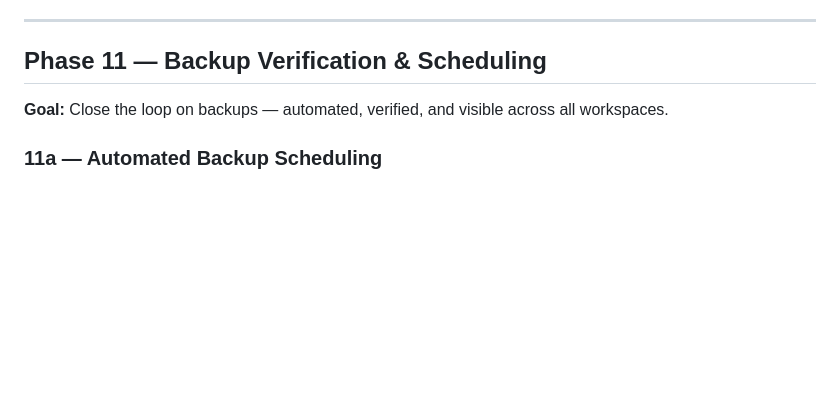
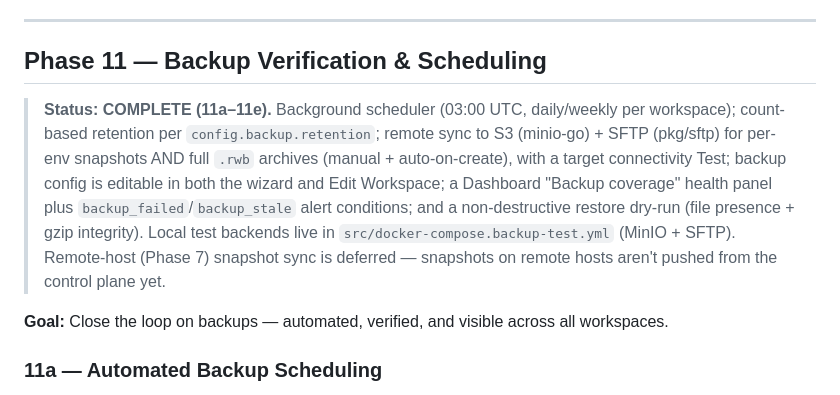
Before and after one commit to mansoor/rigger, a Markdown page: RIGGER_ROADMAP.md, the part around the change. Rendered like a GitHub page; blank space fills up the shorter version.

Commit message:
docs: mark Phase 11 (Backup Verification & Scheduling) complete
Co-Authored-By: Claude Opus 4.8 <noreply@anthropic.com>

```diff
--- a/RIGGER_ROADMAP.md
+++ b/RIGGER_ROADMAP.md
@@ -326,6 +326,8 @@ Give admins visibility and control over active sessions.
 
 ## Phase 11 — Backup Verification & Scheduling
 
+> **Status: COMPLETE (11a–11e).** Background scheduler (03:00 UTC, daily/weekly per workspace); count-based retention per `config.backup.retention`; remote sync to S3 (minio-go) + SFTP (pkg/sftp) for per-env snapshots AND full `.rwb` archives (manual + auto-on-create), with a target connectivity Test; backup config is editable in both the wizard and Edit Workspace; a Dashboard "Backup coverage" health panel plus `backup_failed`/`backup_stale` alert conditions; and a non-destructive restore dry-run (file presence + gzip integrity). Local test backends live in `src/docker-compose.backup-test.yml` (MinIO + SFTP). Remote-host (Phase 7) snapshot sync is deferred — snapshots on remote hosts aren't pushed from the control plane yet.
+
 **Goal:** Close the loop on backups — automated, verified, and visible across all workspaces.
 
 ### 11a — Automated Backup Scheduling
```
